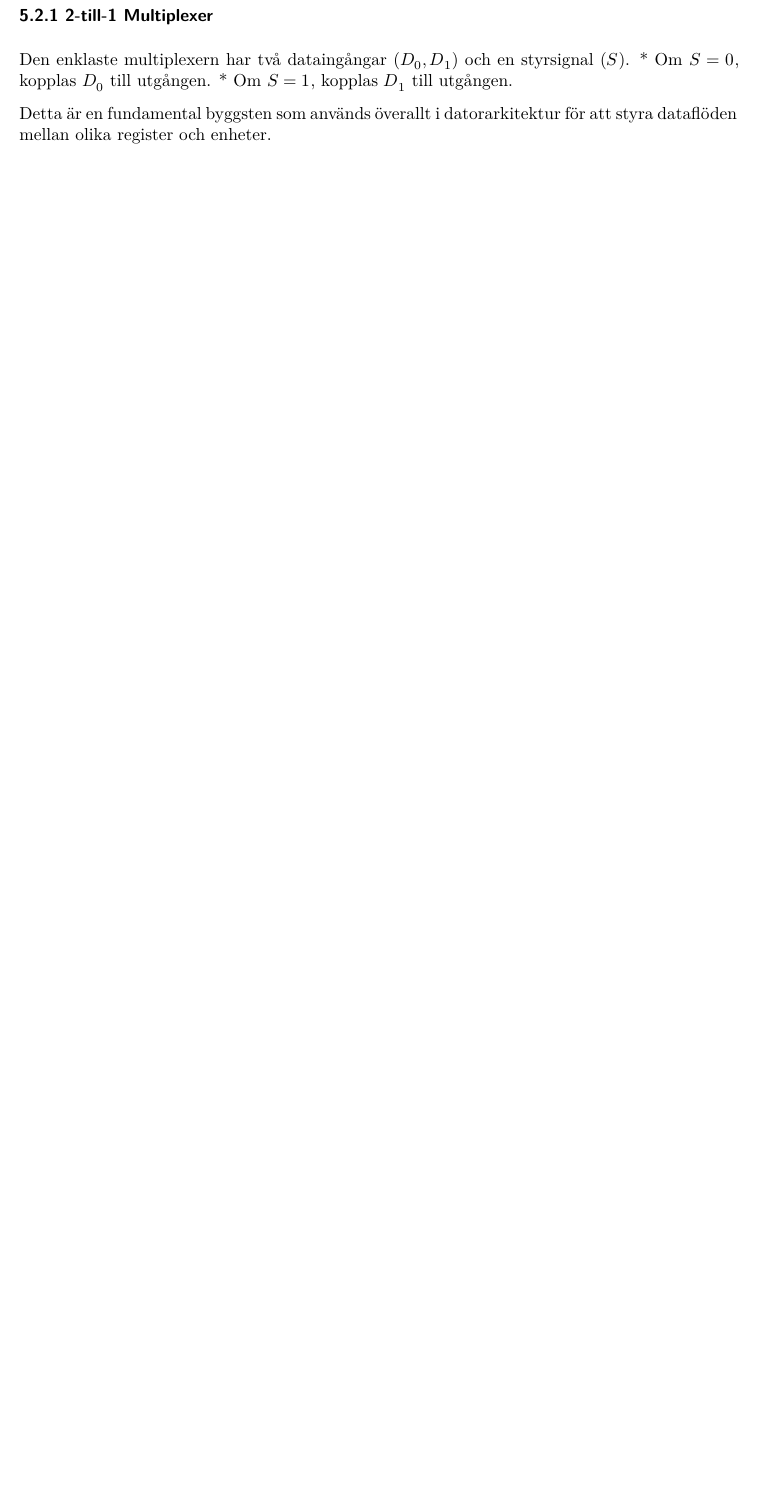
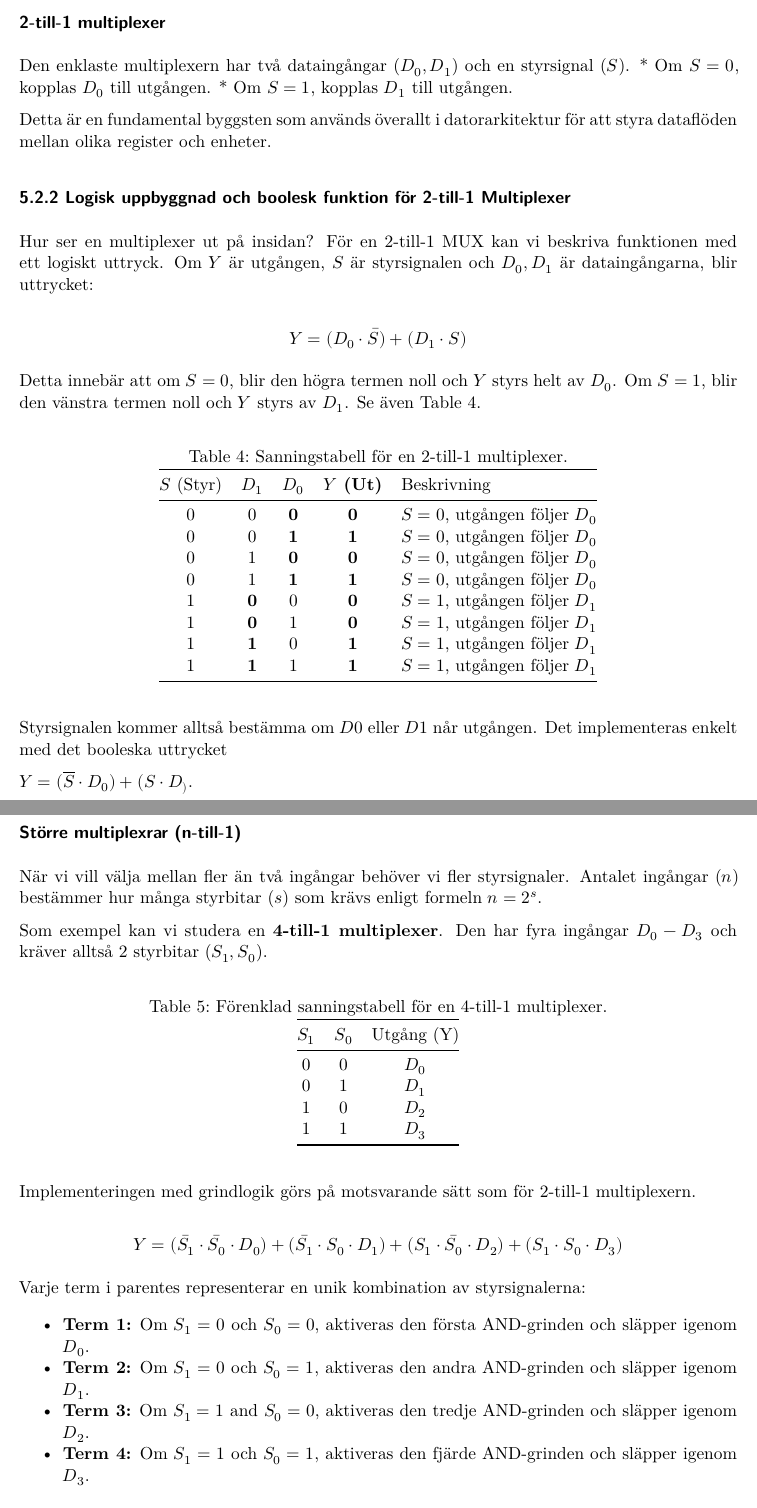
Before and after one commit to yrgohenhal/Digitalteknik-Kursbok, a Quarto document (05-kombinatoriska-kretsar.qmd): part of page 5 of 5 before the commit and two parts of pages 5 and 6 of 6 after it, the two joined at a grey line, cut so that both start at the same text, the shorter picture padded with empty space. Rendered offline with R 4.5, knitr and Pandoc in place of Quarto, then LaTeX, with nearby package versions.

Commit message:
Skrivit lite till om adderare samt även multiplexer.

```diff
--- a/05-kombinatoriska-kretsar.qmd
+++ b/05-kombinatoriska-kretsar.qmd
@@ -122,2 +123 @@ En multiplexer fungerar som en digital strömbrytare eller en växeltavla. Den h
 
-### 5.2.1 2-till-1 Multiplexer
@@ -128,0 +134,48 @@ Detta är en fundamental byggsten som används överallt i datorarkitektur för
+### 5.2.2 Logisk uppbyggnad och boolesk funktion för 2-till-1 Multiplexer
+Hur ser en multiplexer ut på insidan? För en 2-till-1 MUX kan vi beskriva funktionen med ett logiskt uttryck. Om $Y$ är utgången, $S$ är styrsignalen och $D_0, D_1$ är dataingångarna, blir uttrycket:
+
+$$Y = (D_0 \cdot \bar{S}) + (D_1 \cdot S)$$
+
+Detta innebär att om $S=0$, blir den högra termen noll och $Y$ styrs helt av $D_0$. Om $S=1$, blir den vänstra termen noll och $Y$ styrs av $D_1$. Se även @tbl-2-to-1-multiplexer.
+
+Table: Sanningstabell för en 2-till-1 multiplexer. {#tbl-2-to-1-multiplexer}
+
+| $S$ (Styr) | $D_1$ | $D_0$ | **$Y$ (Ut)** | Beskrivning |
+|:---:|:---:|:---:|:---:|:---|
+| 0 | 0 | **0** | **0** | $S=0$, utgången följer $D_0$ |
+| 0 | 0 | **1** | **1** | $S=0$, utgången följer $D_0$ |
+| 0 | 1 | **0** | **0** | $S=0$, utgången följer $D_0$ |
+| 0 | 1 | **1** | **1** | $S=0$, utgången följer $D_0$ |
+| 1 | **0** | 0 | **0** | $S=1$, utgången följer $D_1$ |
+| 1 | **0** | 1 | **0** | $S=1$, utgången följer $D_1$ |
+| 1 | **1** | 0 | **1** | $S=1$, utgången följer $D_1$ |
+| 1 | **1** | 1 | **1** | $S=1$, utgången följer $D_1$ |
+
+Styrsignalen kommer alltså bestämma om $D0$ eller $D1$ når utgången. Det implementeras enkelt med det booleska uttrycket
+
+$Y = (\overline{S} \cdot D_0) + (S \cdot D_)$.
+
+### Större multiplexrar (n-till-1)
+När vi vill välja mellan fler än två ingångar behöver vi fler styrsignaler. Antalet ingångar ($n$) bestämmer hur många styrbitar ($s$) som krävs enligt formeln $n = 2^s$.
+
+Som exempel kan vi studera en **4-till-1 multiplexer**. Den har fyra ingångar $D_0 - D_3$ och kräver alltså 2 styrbitar ($S_1, S_0$).
+
+Table: Förenklad sanningstabell för en 4-till-1 multiplexer. {#tbl-4-to-1-multiplexer}
+
+| $S_1$ | $S_0$ | Utgång (Y) |
+|:---:|:---:|:---:|
+| 0 | 0 | $D_0$ |
+| 0 | 1 | $D_1$ |
+| 1 | 0 | $D_2$ |
+| 1 | 1 | $D_3$ |
+
+Implementeringen med grindlogik görs på motsvarande sätt som för 2-till-1 multiplexern.
+
+$$Y = (\bar{S_1} \cdot \bar{S_0} \cdot D_0) + (\bar{S_1} \cdot S_0 \cdot D_1) + (S_1 \cdot \bar{S_0} \cdot D_2) + (S_1 \cdot S_0 \cdot D_3)$$
+
+Varje term i parentes representerar en unik kombination av styrsignalerna:
+
+* **Term 1:** Om $S_1=0$ och $S_0=0$, aktiveras den första AND-grinden och släpper igenom $D_0$.
+* **Term 2:** Om $S_1=0$ och $S_0=1$, aktiveras den andra AND-grinden och släpper igenom $D_1$.
+* **Term 3:** Om $S_1=1$ and $S_0=0$, aktiveras den tredje AND-grinden och släpper igenom $D_2$.
+* **Term 4:** Om $S_1=1$ och $S_0=1$, aktiveras den fjärde AND-grinden och släpper igenom $D_3$.
```
Also changed, not shown: 05-kombinatoriska-kretsar.qmd (33 more changed lines).
